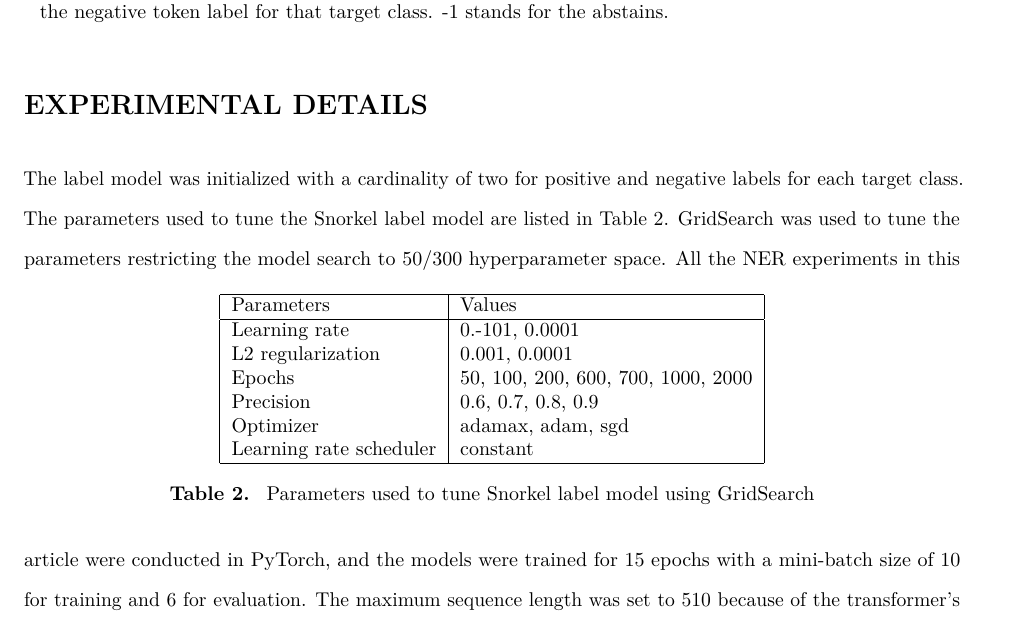
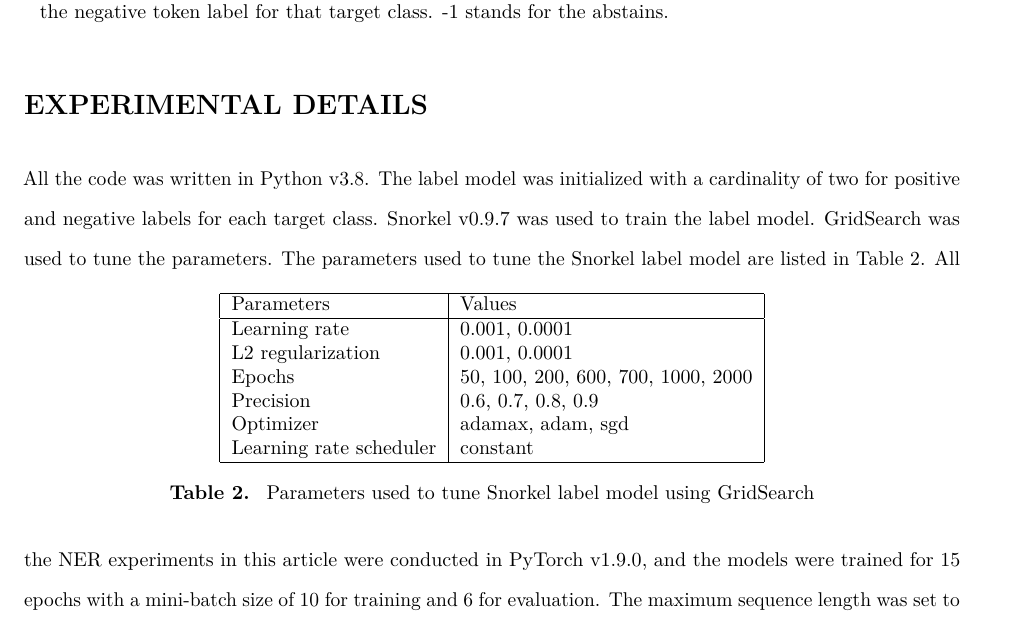
Before and after one commit to anjani-dhrangadhariya/distant-pico-supp, a LaTeX document (amia-paper.tex): part of page 8 of 9, cut so that both start at the same text. Compiled offline with pdfLaTeX.

Commit message:
polish final

```diff
--- a/amia-paper.tex
+++ b/amia-paper.tex
@@ -295,9 +295,11 @@ These semantic categories or types were mapped to the PICO targets as defined in
 \section{EXPERIMENTAL DETAILS}\label{params}
 %==============================
 %
+All the code was written in Python v3.8.
 The label model was initialized with a cardinality of two for positive and negative labels for each target class.
+Snorkel v0.9.7 was used to train the label model.
+GridSearch was used to tune the parameters.
 The parameters used to tune the Snorkel label model are listed in Table~\ref{lm:params}.
-GridSearch was used to tune the parameters restricting the model search to 50/300 hyperparameter space.
 %
 \begin{table}[ht]
 \centering
@@ -305,7 +307,7 @@ GridSearch was used to tune the parameters restricting the model search to 50/30
 \hline
 Parameters               & Values                              \\
 \hline
-Learning rate           & 0.-101, 0.0001                      \\
+Learning rate           & 0.001, 0.0001                     \\
 L2 regularization       & 0.001, 0.0001                      \\
 Epochs                  & 50, 100, 200, 600, 700, 1000, 2000 \\
 Precision               & 0.6, 0.7, 0.8, 0.9                 \\
@@ -318,7 +320,7 @@ Learning rate scheduler & constant                           \\
 %
 %
 %
-All the NER experiments in this article were conducted in PyTorch, and the models were trained for 15 epochs with a mini-batch size of 10 for training and 6 for evaluation.
+All the NER experiments in this article were conducted in PyTorch v1.9.0, and the models were trained for 15 epochs with a mini-batch size of 10 for training and 6 for evaluation.
 The maximum sequence length was set to 510 because of the transformer's limit.
 For weakly and fully supervised experiments, the EBM-PICO training set was divided, 80\% of the data was used for training and 20\% for development.
 The [CLS] embeddings from the PubMedBERT layer were used as features of the input text.
```
